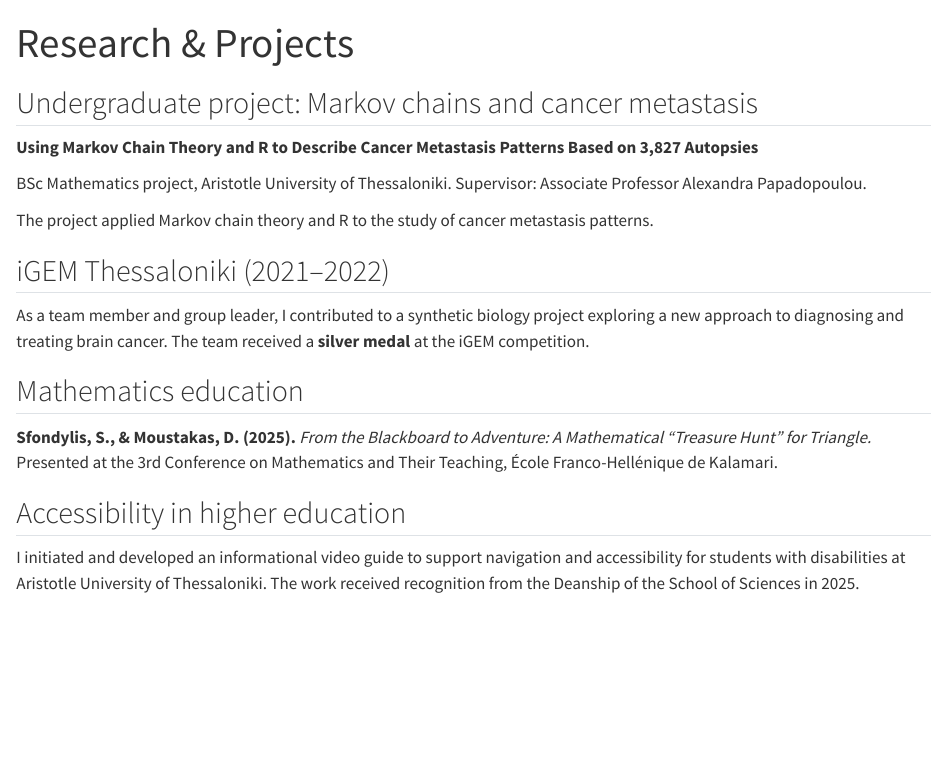
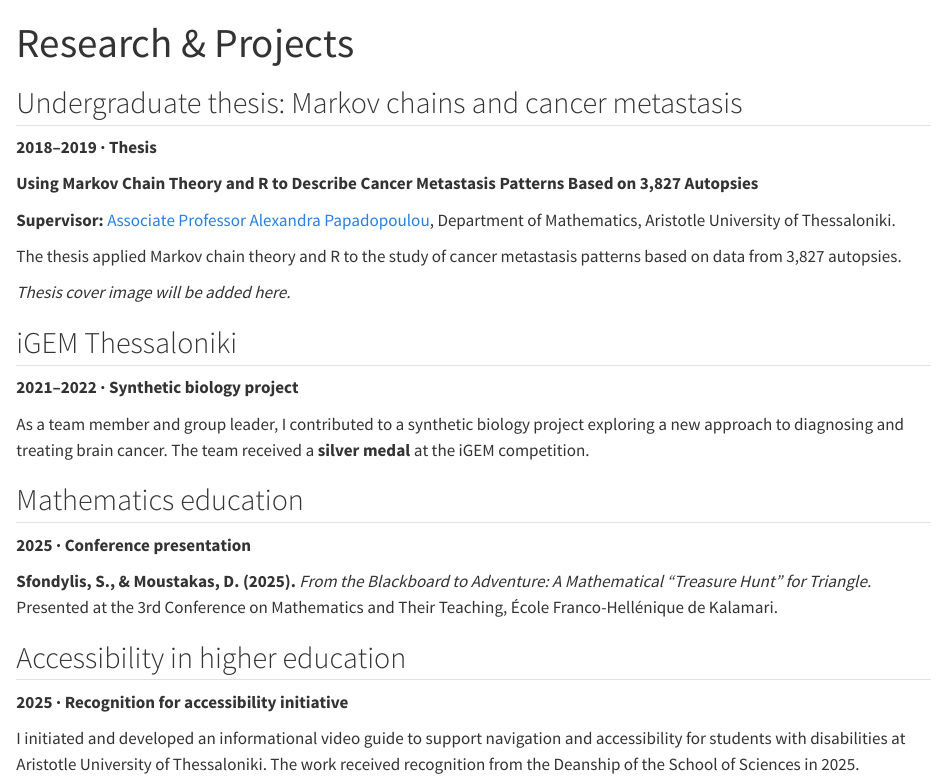
Before and after one commit to stelios-biostat/stelios-biostat.github.io, a Quarto document (research.qmd): the page in a window 1100 px wide, from its top. Rendered offline with R 4.5, knitr and Pandoc in place of Quarto, with nearby package versions.

Commit message:
Add research dates, thesis supervisor profile and cover placeholder

```diff
--- a/research.qmd
+++ b/research.qmd
@@ -2,22 +2,38 @@
 title: "Research & Projects"
 ---
 
-## Undergraduate project: Markov chains and cancer metastasis
+## Undergraduate thesis: Markov chains and cancer metastasis
+
+**2018–2019 · Thesis**
 
 **Using Markov Chain Theory and R to Describe Cancer Metastasis Patterns Based on 3,827 Autopsies**
 
-BSc Mathematics project, Aristotle University of Thessaloniki. Supervisor: Associate Professor Alexandra Papadopoulou.
+**Supervisor:** [Associate Professor Alexandra Papadopoulou](https://qa.auth.gr/en/cv/apapado), Department of Mathematics, Aristotle University of Thessaloniki.
 
-The project applied Markov chain theory and R to the study of cancer metastasis patterns.
+The thesis applied Markov chain theory and R to the study of cancer metastasis patterns based on data from 3,827 autopsies.
 
-## iGEM Thessaloniki (2021–2022)
+::: {.thesis-cover}
+<!-- Once the cover screenshot is uploaded to images/thesis-cover.png, replace this placeholder with:
+![Cover page of undergraduate thesis](images/thesis-cover.png){fig-alt="First page of the undergraduate thesis"}
+-->
+*Thesis cover image will be added here.*
+:::
+
+
+## iGEM Thessaloniki
+
+**2021–2022 · Synthetic biology project**
 
 As a team member and group leader, I contributed to a synthetic biology project exploring a new approach to diagnosing and treating brain cancer. The team received a **silver medal** at the iGEM competition.
 
 ## Mathematics education
 
+**2025 · Conference presentation**
+
 **Sfondylis, S., & Moustakas, D. (2025).** *From the Blackboard to Adventure: A Mathematical “Treasure Hunt” for Triangle.* Presented at the 3rd Conference on Mathematics and Their Teaching, École Franco-Hellénique de Kalamari.
 
 ## Accessibility in higher education
 
+**2025 · Recognition for accessibility initiative**
+
 I initiated and developed an informational video guide to support navigation and accessibility for students with disabilities at Aristotle University of Thessaloniki. The work received recognition from the Deanship of the School of Sciences in 2025.
```
